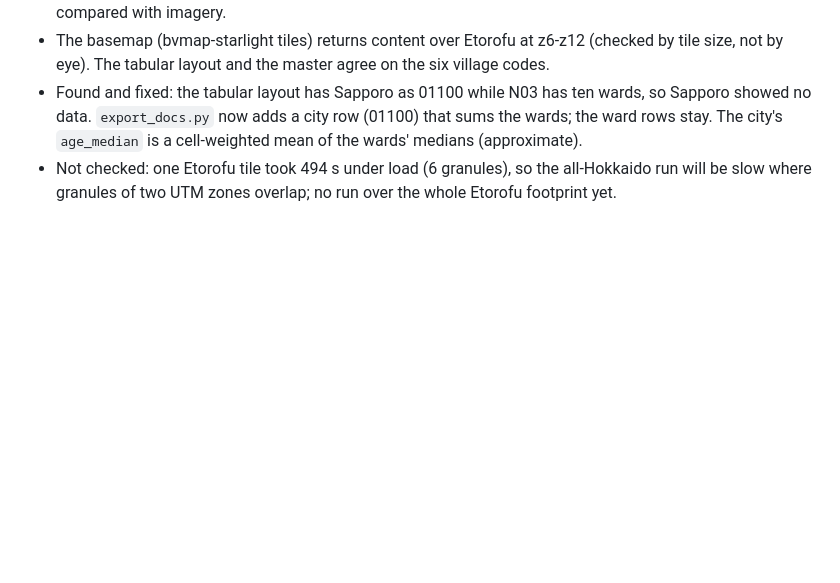
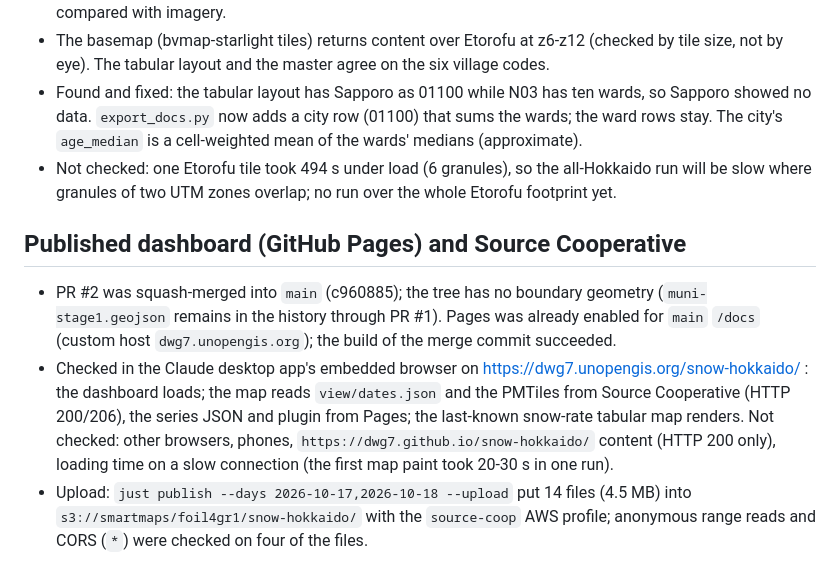
Before and after one commit to dwg7/snow-hokkaido, a Markdown page: docs/stage1-checks.md, the part around the change. Drawn GitHub-style; blank space fills up the shorter version.

```diff
--- a/docs/stage1-checks.md
+++ b/docs/stage1-checks.md
@@ -104,3 +104,9 @@ Query: bbox 142.73,43.58,143.44,44.09; datetime 2026-09-01..2026-10-18.
 - The basemap (bvmap-starlight tiles) returns content over Etorofu at z6-z12 (checked by tile size, not by eye). The tabular layout and the master agree on the six village codes.
 - Found and fixed: the tabular layout has Sapporo as 01100 while N03 has ten wards, so Sapporo showed no data. `export_docs.py` now adds a city row (01100) that sums the wards; the ward rows stay. The city's `age_median` is a cell-weighted mean of the wards' medians (approximate).
 - Not checked: one Etorofu tile took 494 s under load (6 granules), so the all-Hokkaido run will be slow where granules of two UTM zones overlap; no run over the whole Etorofu footprint yet.
+
+## Published dashboard (GitHub Pages) and Source Cooperative
+
+- PR #2 was squash-merged into `main` (c960885); the tree has no boundary geometry (`muni-stage1.geojson` remains in the history through PR #1). Pages was already enabled for `main` `/docs` (custom host `dwg7.unopengis.org`); the build of the merge commit succeeded.
+- Checked in the Claude desktop app's embedded browser on https://dwg7.unopengis.org/snow-hokkaido/ : the dashboard loads; the map reads `view/dates.json` and the PMTiles from Source Cooperative (HTTP 200/206), the series JSON and plugin from Pages; the last-known snow-rate tabular map renders. Not checked: other browsers, phones, `https://dwg7.github.io/snow-hokkaido/` content (HTTP 200 only), loading time on a slow connection (the first map paint took 20-30 s in one run).
+- Upload: `just publish --days 2026-10-17,2026-10-18 --upload` put 14 files (4.5 MB) into `s3://smartmaps/foil4gr1/snow-hokkaido/` with the `source-coop` AWS profile; anonymous range reads and CORS (`*`) were checked on four of the files.
```
Also changed, not shown: README.md (+2 -0 lines).
